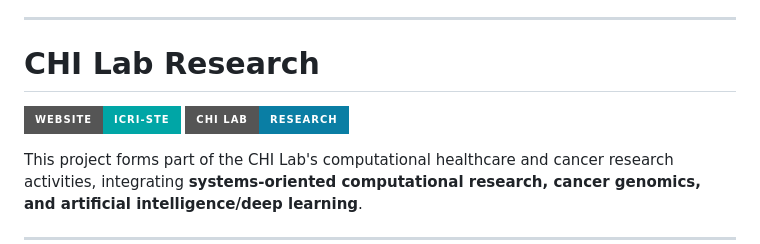
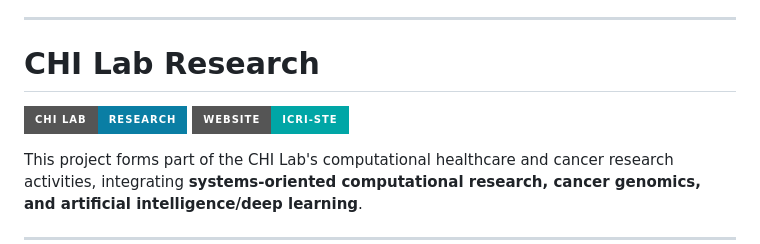
Before and after one commit to partnerships2024/Federated-Learning-LUAD-Stage-Stratification, a Markdown page: README.md, the part around the change. Rendered like a GitHub page; badges without logos.

```diff
--- a/README.md
+++ b/README.md
@@ -289,8 +289,9 @@ The cBioPortal study ID is particularly important because the verification docum
 
 # CHI Lab Research
 
+[![CHI Lab](https://img.shields.io/badge/CHI%20Lab-Research-0A7EA4?style=for-the-badge)](https://icriste.com/computational-healthcare-intelligence-lab-chi-lab/)
 [![ICRI-STE Website](https://img.shields.io/badge/Website-ICRI--STE-00A6A6?style=for-the-badge&logo=googlechrome&logoColor=white)](https://icriste.com)
-[![CHI Lab](https://img.shields.io/badge/CHI%20Lab-Research-0A7EA4?style=for-the-badge)](https://icriste.com/computational-healthcare-intelligence-lab-chi-lab/)
+
 
 
 This project forms part of the CHI Lab's computational healthcare and cancer research activities, integrating **systems-oriented computational research, cancer genomics, and artificial intelligence/deep learning**.
```
